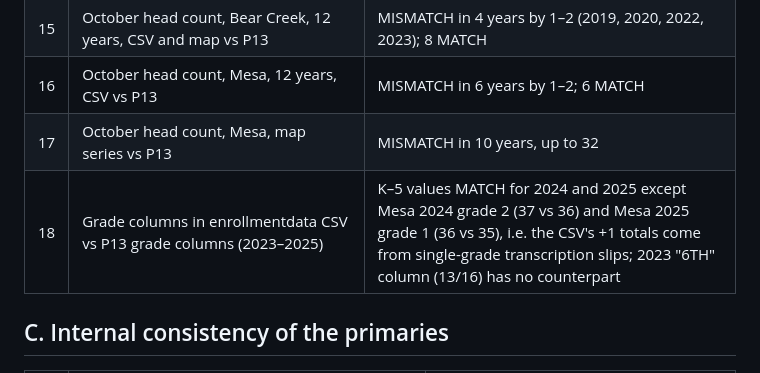
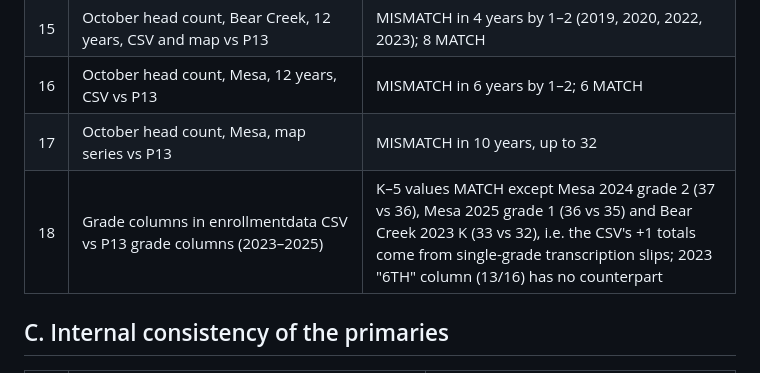
Before and after one commit to tkautz/mesa-analysis, a Markdown page: data/VERIFICATION.md, the part around the change. Rendered like a GitHub page.

Commit message:
VERIFICATION: note Bear Creek 2023 K slip in transcription
Co-Authored-By: Claude Fable 5.1 <noreply@anthropic.com>
Claude-Session: https://claude.ai/code/session_01QGnoWLhEEw7azBvxb1vxo5

```diff
--- a/data/VERIFICATION.md
+++ b/data/VERIFICATION.md
@@ -28,7 +28,7 @@ Status codes: `MATCH`, `MISMATCH`, `UNVERIFIED`. "Primary" = a BVSD document in
 | 15 | October head count, Bear Creek, 12 years, CSV and map vs P13 | MISMATCH in 4 years by 1–2 (2019, 2020, 2022, 2023); 8 MATCH |
 | 16 | October head count, Mesa, 12 years, CSV vs P13 | MISMATCH in 6 years by 1–2; 6 MATCH |
 | 17 | October head count, Mesa, map series vs P13 | MISMATCH in 10 years, up to 32 |
-| 18 | Grade columns in enrollmentdata CSV vs P13 grade columns (2023–2025) | K–5 values MATCH for 2024 and 2025 except Mesa 2024 grade 2 (37 vs 36) and Mesa 2025 grade 1 (36 vs 35), i.e. the CSV's +1 totals come from single-grade transcription slips; 2023 "6TH" column (13/16) has no counterpart |
+| 18 | Grade columns in enrollmentdata CSV vs P13 grade columns (2023–2025) | K–5 values MATCH except Mesa 2024 grade 2 (37 vs 36), Mesa 2025 grade 1 (36 vs 35) and Bear Creek 2023 K (33 vs 32), i.e. the CSV's +1 totals come from single-grade transcription slips; 2023 "6TH" column (13/16) has no counterpart |
 
 ## C. Internal consistency of the primaries
 
```
